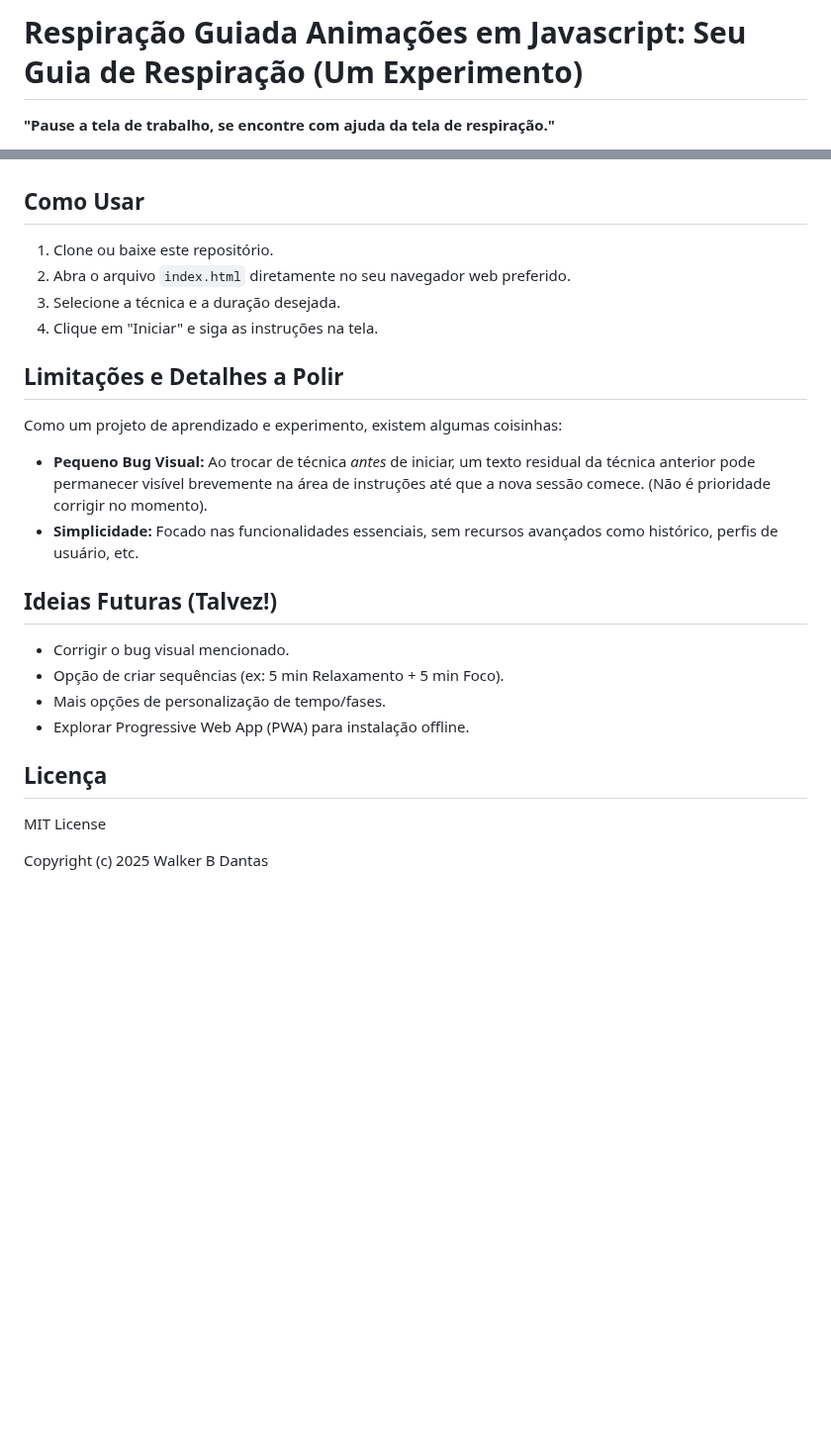
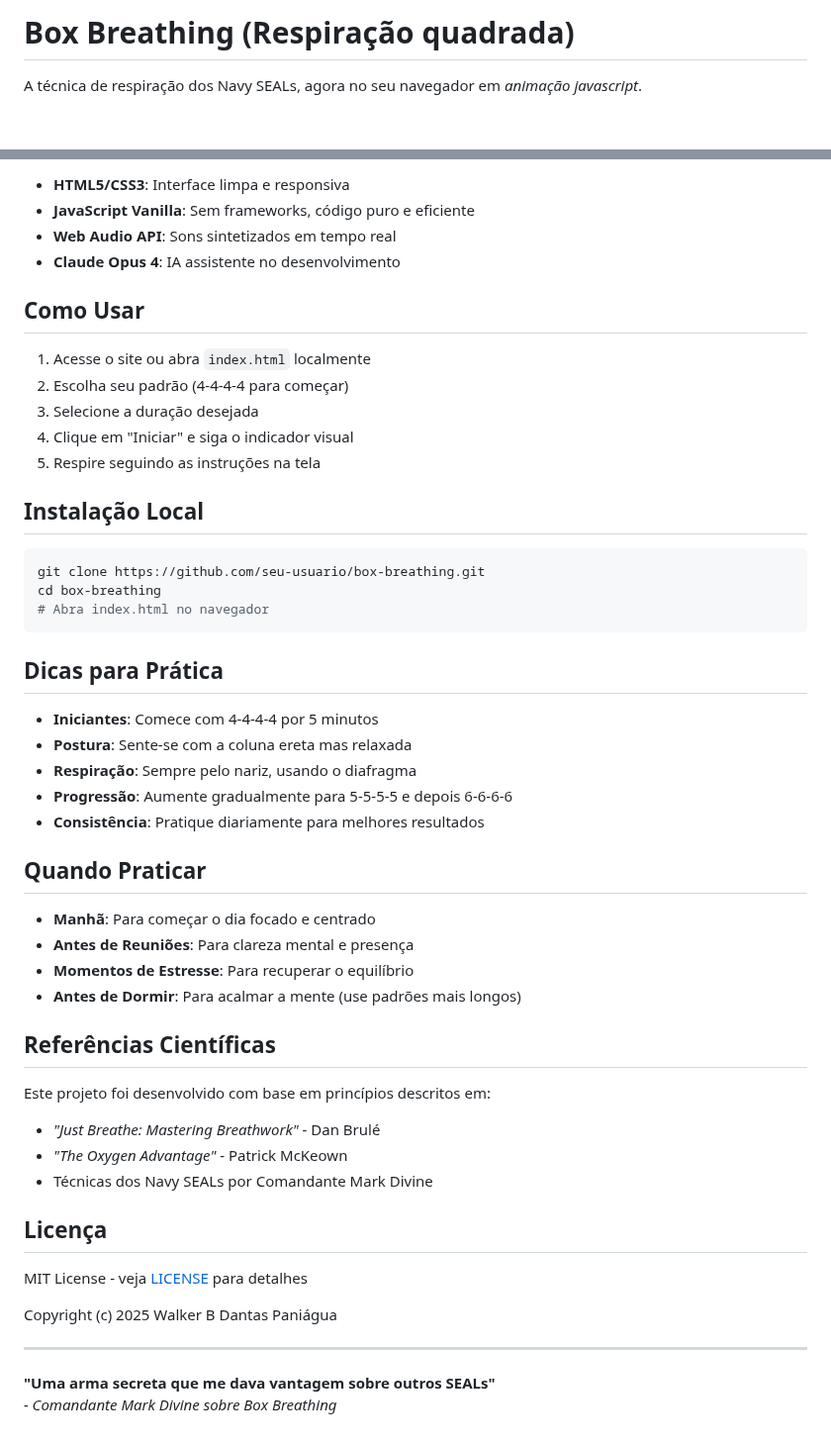
Before and after one commit to www4lker/box-breath, a Markdown page: README.md, 2 parts joined by grey strips. Shown at 99% size. Drawn GitHub-style; blank space fills up the shorter version.

````diff
--- a/README.md
+++ b/README.md
@@ -1,4 +1,4 @@
-# Respiração Guiada Animações em Javascript: Seu Guia de Respiração (Um Experimento)
+# Box Breathing (Respiração quadrada)
 
-**"Pause a tela de trabalho, se encontre com ajuda da tela de respiração."**
+A técnica de respiração dos Navy SEALs, agora no seu navegador em _animação javascript_.
 
@@ -49,28 +73,54 @@ Este README e o próprio código são um testemunho de que **é possível criar
+- **HTML5/CSS3**: Interface limpa e responsiva
+- **JavaScript Vanilla**: Sem frameworks, código puro e eficiente
+- **Web Audio API**: Sons sintetizados em tempo real
+- **Claude Opus 4**: IA assistente no desenvolvimento
 
 ## Como Usar
 
-1.  Clone ou baixe este repositório.
-2.  Abra o arquivo `index.html` diretamente no seu navegador web preferido.
-3.  Selecione a técnica e a duração desejada.
-4.  Clique em "Iniciar" e siga as instruções na tela.
+1. Acesse o site ou abra `index.html` localmente
+2. Escolha seu padrão (4-4-4-4 para começar)
+3. Selecione a duração desejada
+4. Clique em "Iniciar" e siga o indicador visual
+5. Respire seguindo as instruções na tela
 
+## Instalação Local
 
-## Limitações e Detalhes a Polir
+```bash
+git clone https://github.com/seu-usuario/box-breathing.git
+cd box-breathing
+# Abra index.html no navegador
+```
 
-Como um projeto de aprendizado e experimento, existem algumas coisinhas:
+## Dicas para Prática
 
-*   **Pequeno Bug Visual:** Ao trocar de técnica *antes* de iniciar, um texto residual da técnica anterior pode permanecer visível brevemente na área de instruções até que a nova sessão comece. (Não é prioridade corrigir no momento).
-*   **Simplicidade:** Focado nas funcionalidades essenciais, sem recursos avançados como histórico, perfis de usuário, etc.
+- **Iniciantes**: Comece com 4-4-4-4 por 5 minutos
+- **Postura**: Sente-se com a coluna ereta mas relaxada
+- **Respiração**: Sempre pelo nariz, usando o diafragma
+- **Progressão**: Aumente gradualmente para 5-5-5-5 e depois 6-6-6-6
+- **Consistência**: Pratique diariamente para melhores resultados
 
-## Ideias Futuras (Talvez!)
+## Quando Praticar
 
-*   Corrigir o bug visual mencionado.
-*   Opção de criar sequências (ex: 5 min Relaxamento + 5 min Foco).
-*   Mais opções de personalização de tempo/fases.
-*   Explorar Progressive Web App (PWA) para instalação offline.
+- **Manhã**: Para começar o dia focado e centrado
+- **Antes de Reuniões**: Para clareza mental e presença
+- **Momentos de Estresse**: Para recuperar o equilíbrio
+- **Antes de Dormir**: Para acalmar a mente (use padrões mais longos)
+
+## Referências Científicas
+
+Este projeto foi desenvolvido com base em princípios descritos em:
+- *"Just Breathe: Mastering Breathwork"* - Dan Brulé
+- *"The Oxygen Advantage"* - Patrick McKeown
+- Técnicas dos Navy SEALs por Comandante Mark Divine
+
 
 ## Licença
 
-MIT License
+MIT License - veja [LICENSE](LICENSE) para detalhes
 
-Copyright (c) 2025 Walker B Dantas
+Copyright (c) 2025 Walker B Dantas Paniágua
+
+---
+
+**"Uma arma secreta que me dava vantagem sobre outros SEALs"**
+*- Comandante Mark Divine sobre Box Breathing*
````
Also changed, not shown: other parts of README.md (+51 -27 lines).
